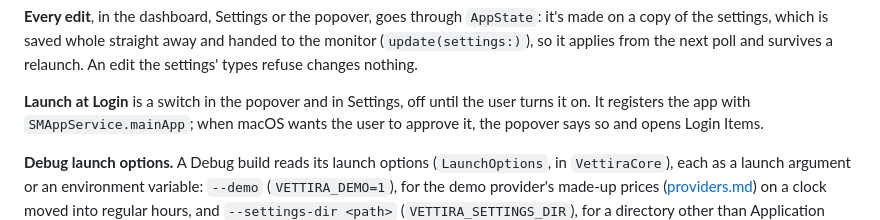
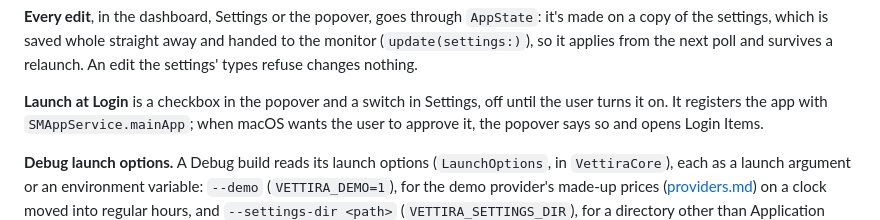
Before and after one commit to nikpietanze/vettira, a Markdown page: docs/architecture.md, the part around the change. GitHub-like rendering.

```diff
--- a/docs/architecture.md
+++ b/docs/architecture.md
@@ -160,7 +160,7 @@ copy of the settings, which is saved whole straight away and handed to the monit
 (`update(settings:)`), so it applies from the next poll and survives a relaunch. An edit the
 settings' types refuse changes nothing.
 
-**Launch at Login** is a switch in the popover and in Settings, off until the user turns it on. It registers the
+**Launch at Login** is a checkbox in the popover and a switch in Settings, off until the user turns it on. It registers the
 app with `SMAppService.mainApp`; when macOS wants the user to approve it, the popover says so and
 opens Login Items.
 
```
Also changed, not shown: README.md (+8 -7 lines), docs/assets/dashboard.png, docs/assets/menu-bar.png, docs/assets/popover.png, docs/assets/settings.png.
